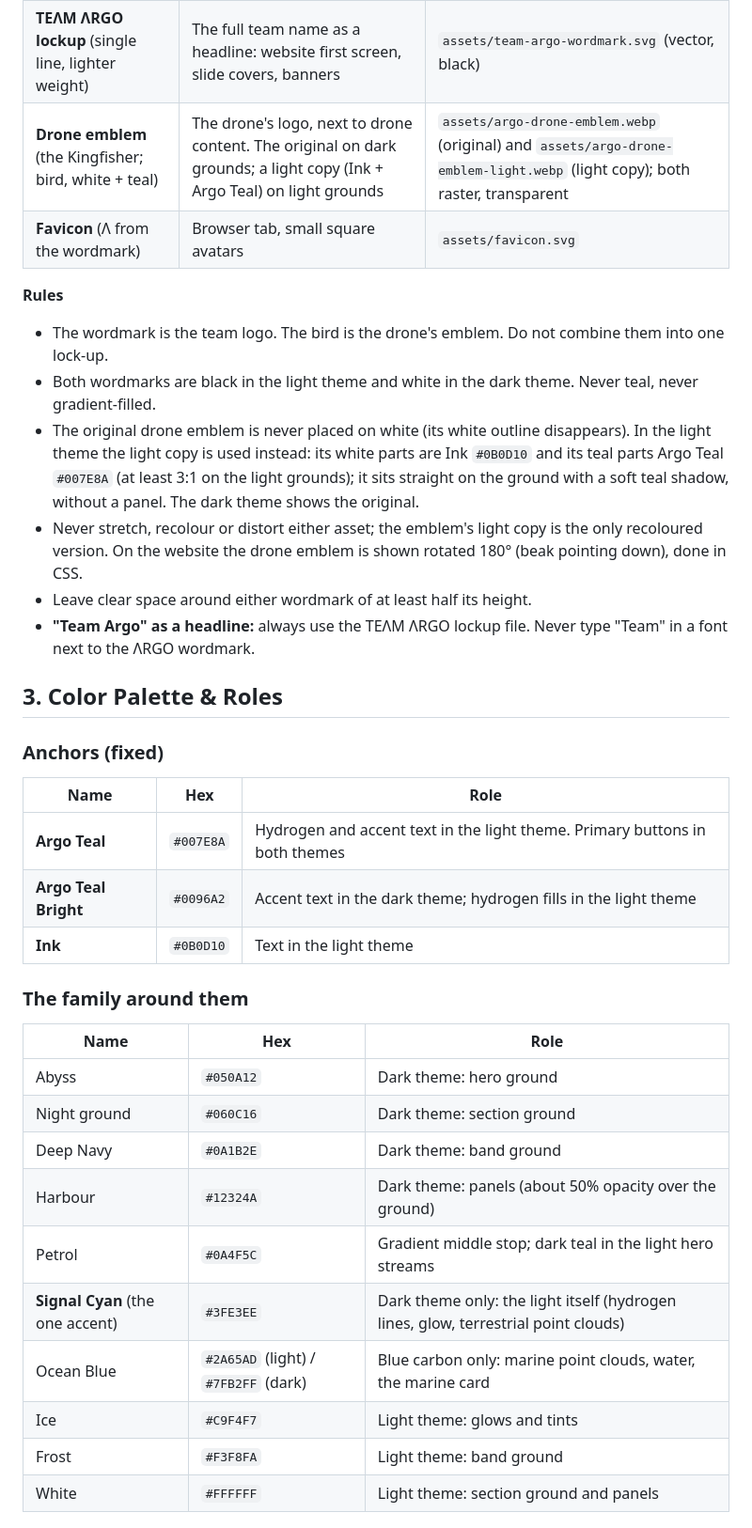
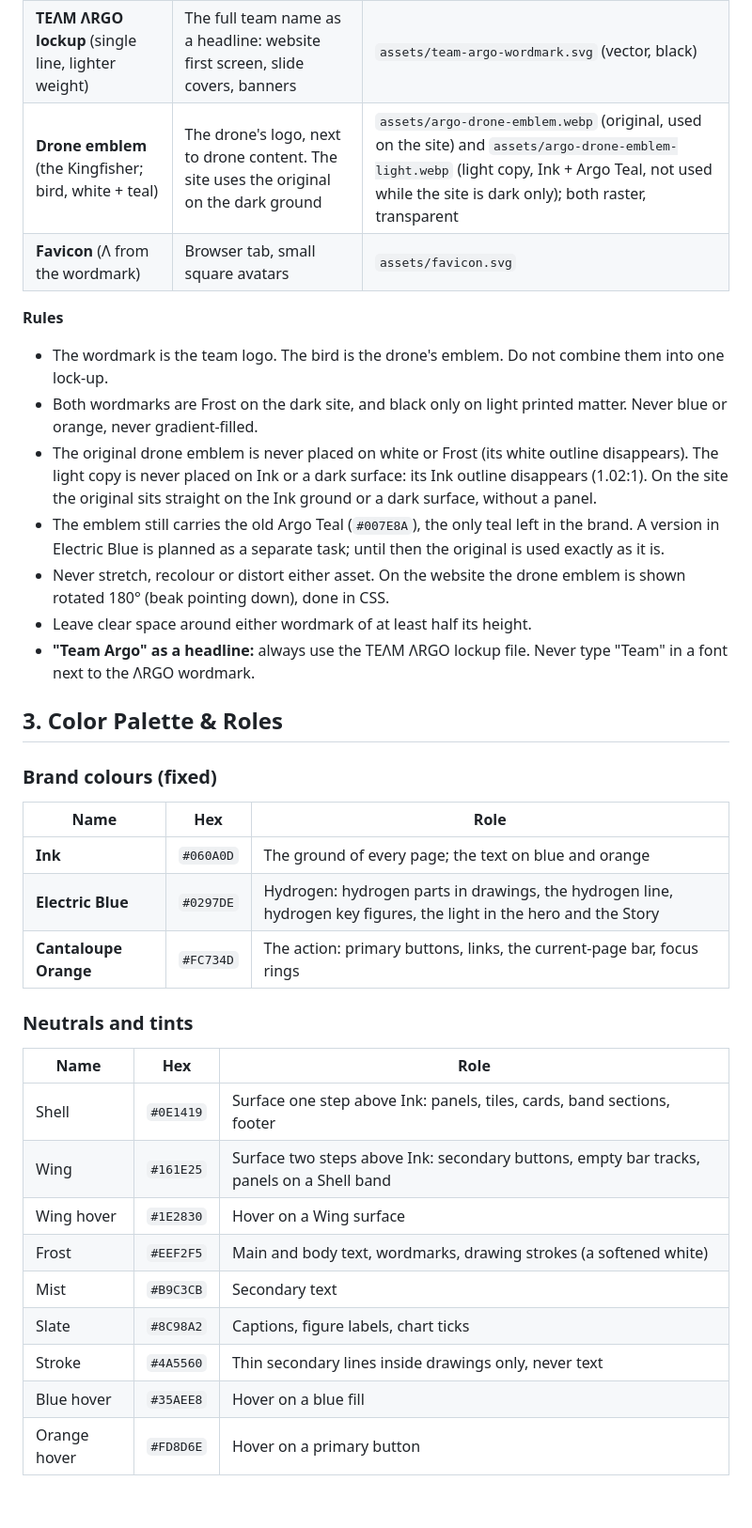
Before and after one commit to Vybz492/argo-drone-site, a Markdown page: DESIGN.md, the part around one of its changes. Shown at 94% size. Drawn GitHub-style; blank space fills up the shorter version.

```diff
--- a/DESIGN.md
+++ b/DESIGN.md
@@ -19,37 +19,37 @@ Design reference for everything Argo puts out: the website, slides, social media
 |---|---|---|
 | **ΛRGO wordmark** (crossbar-less A, heavy) | The team logo. Navigation bar, footer | `assets/argo-wordmark.svg` (vector, black) |
 | **TEΛM ΛRGO lockup** (single line, lighter weight) | The full team name as a headline: website first screen, slide covers, banners | `assets/team-argo-wordmark.svg` (vector, black) |
-| **Drone emblem** (the Kingfisher; bird, white + teal) | The drone's logo, next to drone content. The original on dark grounds; a light copy (Ink + Argo Teal) on light grounds | `assets/argo-drone-emblem.webp` (original) and `assets/argo-drone-emblem-light.webp` (light copy); both raster, transparent |
+| **Drone emblem** (the Kingfisher; bird, white + teal) | The drone's logo, next to drone content. The site uses the original on the dark ground | `assets/argo-drone-emblem.webp` (original, used on the site) and `assets/argo-drone-emblem-light.webp` (light copy, Ink + Argo Teal, not used while the site is dark only); both raster, transparent |
 | **Favicon** (Λ from the wordmark) | Browser tab, small square avatars | `assets/favicon.svg` |
 
 **Rules**
 - The wordmark is the team logo. The bird is the drone's emblem. Do not combine them into one lock-up.
-- Both wordmarks are black in the light theme and white in the dark theme. Never teal, never gradient-filled.
-- The original drone emblem is never placed on white (its white outline disappears). In the light theme the light copy is used instead: its white parts are Ink `#0B0D10` and its teal parts Argo Teal `#007E8A` (at least 3:1 on the light grounds); it sits straight on the ground with a soft teal shadow, without a panel. The dark theme shows the original.
-- Never stretch, recolour or distort either asset; the emblem's light copy is the only recoloured version. On the website the drone emblem is shown rotated 180° (beak pointing down), done in CSS.
+- Both wordmarks are Frost on the dark site, and black only on light printed matter. Never blue or orange, never gradient-filled.
+- The original drone emblem is never placed on white or Frost (its white outline disappears). The light copy is never placed on Ink or a dark surface: its Ink outline disappears (1.02:1). On the site the original sits straight on the Ink ground or a dark surface, without a panel.
+- The emblem still carries the old Argo Teal (`#007E8A`), the only teal left in the brand. A version in Electric Blue is planned as a separate task; until then the original is used exactly as it is.
+- Never stretch, recolour or distort either asset. On the website the drone emblem is shown rotated 180° (beak pointing down), done in CSS.
 - Leave clear space around either wordmark of at least half its height.
 - **"Team Argo" as a headline:** always use the TEΛM ΛRGO lockup file. Never type "Team" in a font next to the ΛRGO wordmark.
 
 ## 3. Color Palette & Roles
 
-### Anchors (fixed)
+### Brand colours (fixed)
 | Name | Hex | Role |
 |---|---|---|
-| **Argo Teal** | `#007E8A` | Hydrogen and accent text in the light theme. Primary buttons in both themes |
-| **Argo Teal Bright** | `#0096A2` | Accent text in the dark theme; hydrogen fills in the light theme |
-| **Ink** | `#0B0D10` | Text in the light theme |
+| **Ink** | `#060A0D` | The ground of every page; the text on blue and orange |
+| **Electric Blue** | `#0297DE` | Hydrogen: hydrogen parts in drawings, the hydrogen line, hydrogen key figures, the light in the hero and the Story |
+| **Cantaloupe Orange** | `#FC734D` | The action: primary buttons, links, the current-page bar, focus rings |
 
-### The family around them
+### Neutrals and tints
 | Name | Hex | Role |
 |---|---|---|
-| Abyss | `#050A12` | Dark theme: hero ground |
-| Night ground | `#060C16` | Dark theme: section ground |
-| Deep Navy | `#0A1B2E` | Dark theme: band ground |
-| Harbour | `#12324A` | Dark theme: panels (about 50% opacity over the ground) |
-| Petrol | `#0A4F5C` | Gradient middle stop; dark teal in the light hero streams |
-| **Signal Cyan** (the one accent) | `#3FE3EE` | Dark theme only: the light itself (hydrogen lines, glow, terrestrial point clouds) |
-| Ocean Blue | `#2A65AD` (light) / `#7FB2FF` (dark) | Blue carbon only: marine point clouds, water, the marine card |
-| Ice | `#C9F4F7` | Light theme: glows and tints |
-| Frost | `#F3F8FA` | Light theme: band ground |
-| White | `#FFFFFF` | Light theme: section ground and panels |
+| Shell | `#0E1419` | Surface one step above Ink: panels, tiles, cards, band sections, footer |
+| Wing | `#161E25` | Surface two steps above Ink: secondary buttons, empty bar tracks, panels on a Shell band |
+| Wing hover | `#1E2830` | Hover on a Wing surface |
+| Frost | `#EEF2F5` | Main and body text, wordmarks, drawing strokes (a softened white) |
+| Mist | `#B9C3CB` | Secondary text |
+| Slate | `#8C98A2` | Captions, figure labels, chart ticks |
+| Stroke | `#4A5560` | Thin secondary lines inside drawings only, never text |
+| Blue hover | `#35AEE8` | Hover on a blue fill |
+| Orange hover | `#FD8D6E` | Hover on a primary button |
 
```
Also changed, not shown: other parts of DESIGN.md (+84 -58 lines).
